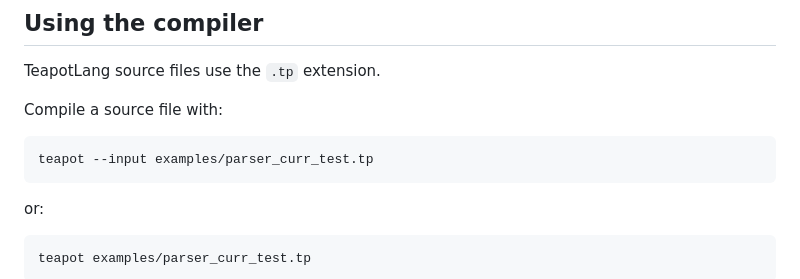
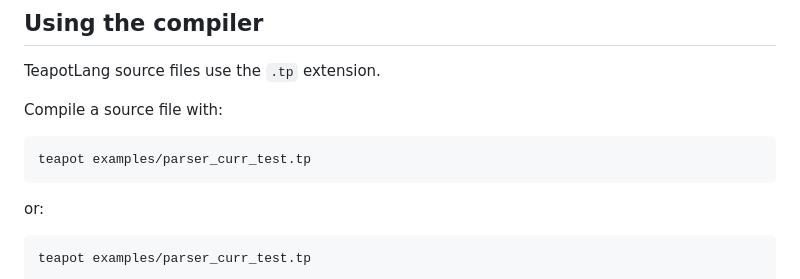
Before and after one commit to Sim20004/teapot-lang, a Markdown page: README.md, the part around the change. Drawn GitHub-style.

Commit message:
Update stale docs still showing -i/--input

````diff
--- a/README.md
+++ b/README.md
@@ -32,7 +32,7 @@ TeapotLang source files use the `.tp` extension.
 Compile a source file with:
 
 ```bash
-teapot --input examples/parser_curr_test.tp
+teapot examples/parser_curr_test.tp
 ```
 
 or:
````
Also changed, not shown: docs/development.md (+4 -4 lines).
